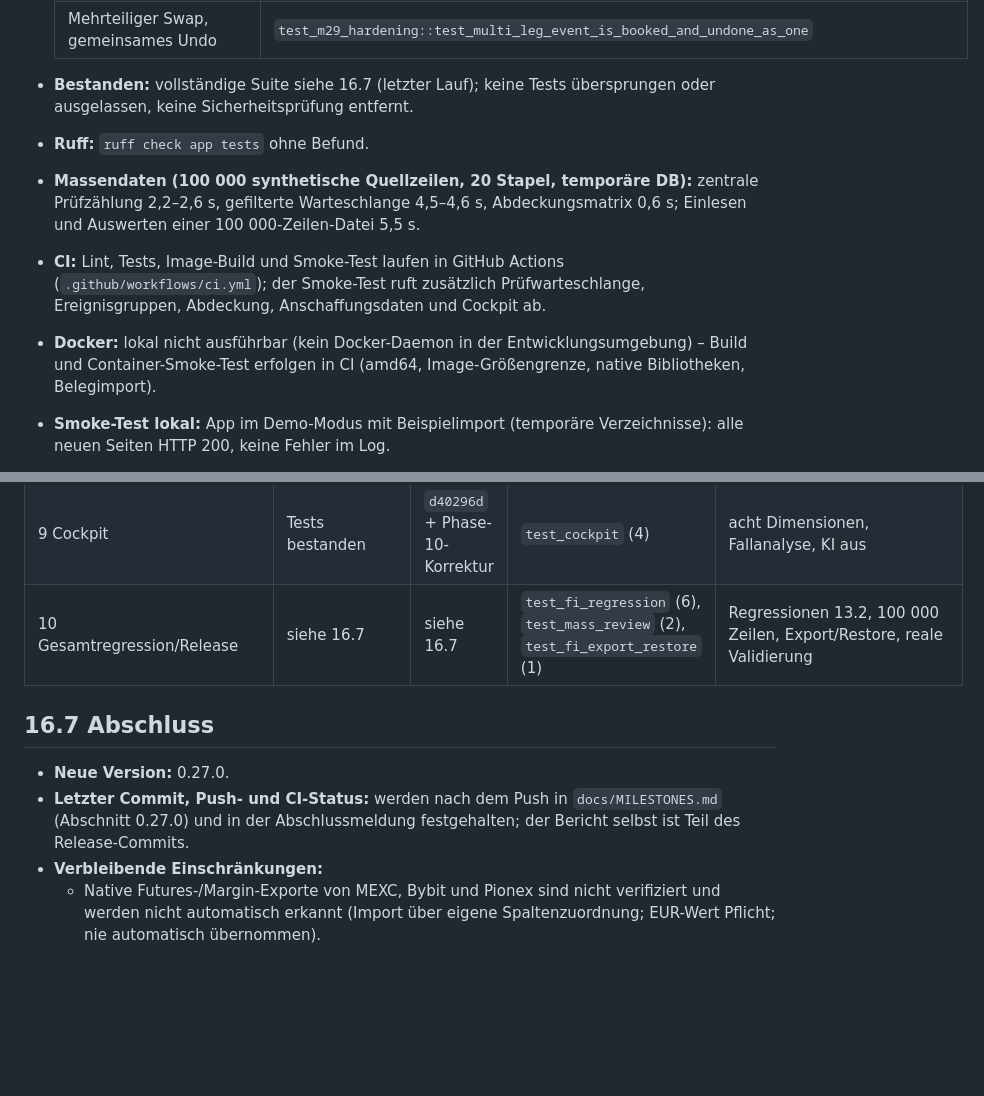
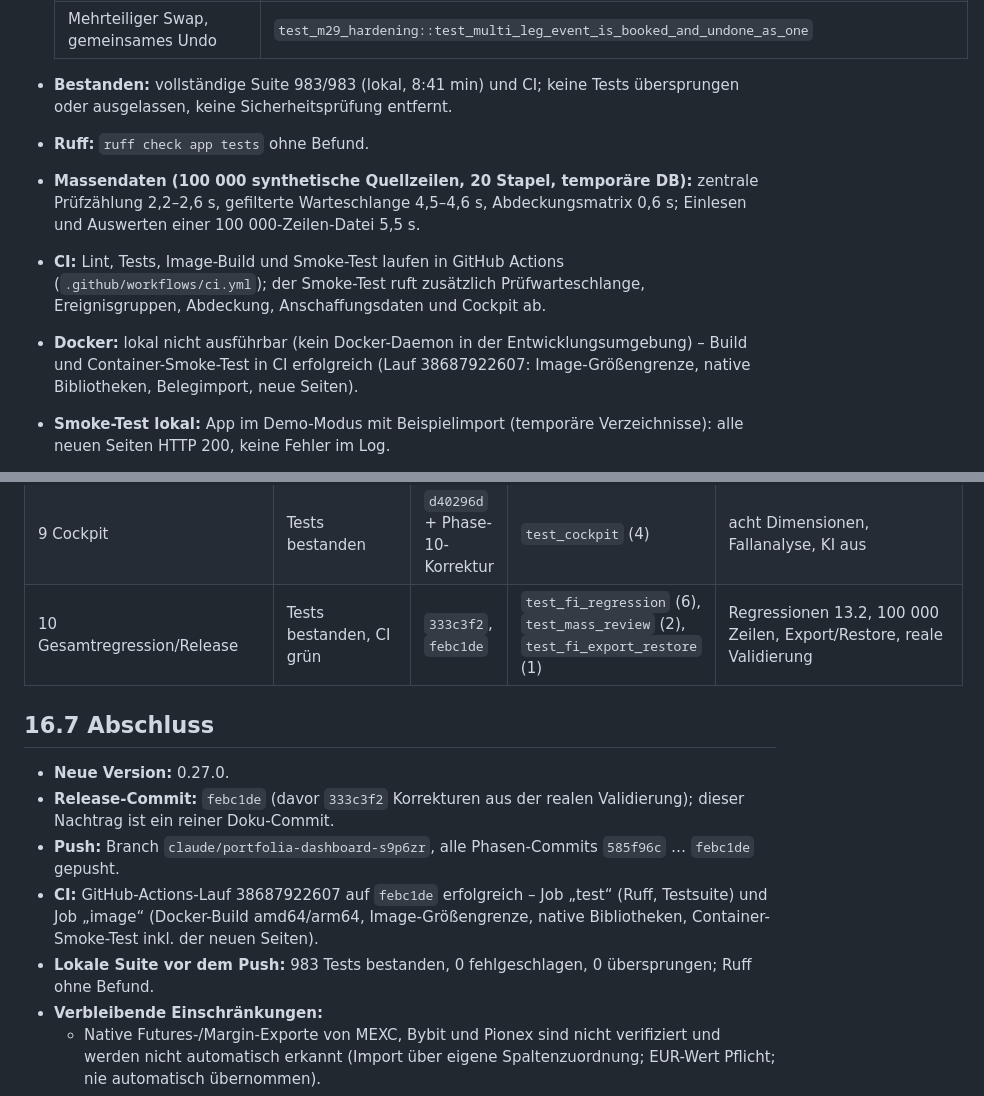
Before and after one commit to pneumann1980/portfolia, a Markdown page: docs/FINANCIAL_INTEGRITY_IMPLEMENTATION_REPORT.md, 2 parts joined by grey strips. Rendered like a GitHub page; blank space fills up the shorter version.

Commit message:
docs: record release commit, push and CI status in FI report
Co-Authored-By: Claude Opus 5.5 <noreply@anthropic.com>
Claude-Session: https://claude.ai/code/session_01DENMptPnhTymFpGjAEmjdj

```diff
--- a/docs/FINANCIAL_INTEGRITY_IMPLEMENTATION_REPORT.md
+++ b/docs/FINANCIAL_INTEGRITY_IMPLEMENTATION_REPORT.md
@@ -116,15 +116,15 @@ Testläufen geprüft; Zahlen aus realen Daten nur aggregiert (keine Beträge, Ad
   | 500 TOKEN ohne Ledger | `test_m29_hardening::test_reference_without_any_booking_appears_unvalued_not_zero` |
   | Mehrteiliger Swap, gemeinsames Undo | `test_m29_hardening::test_multi_leg_event_is_booked_and_undone_as_one` |
 
-* **Bestanden:** vollständige Suite siehe 16.7 (letzter Lauf); keine Tests übersprungen oder ausgelassen, keine
-  Sicherheitsprüfung entfernt.
+* **Bestanden:** vollständige Suite 983/983 (lokal, 8:41 min) und CI; keine Tests übersprungen oder ausgelassen,
+  keine Sicherheitsprüfung entfernt.
 * **Ruff:** `ruff check app tests` ohne Befund.
 * **Massendaten (100 000 synthetische Quellzeilen, 20 Stapel, temporäre DB):** zentrale Prüfzählung 2,2–2,6 s,
   gefilterte Warteschlange 4,5–4,6 s, Abdeckungsmatrix 0,6 s; Einlesen und Auswerten einer 100 000-Zeilen-Datei 5,5 s.
 * **CI:** Lint, Tests, Image-Build und Smoke-Test laufen in GitHub Actions (`.github/workflows/ci.yml`); der Smoke-Test
   ruft zusätzlich Prüfwarteschlange, Ereignisgruppen, Abdeckung, Anschaffungsdaten und Cockpit ab.
 * **Docker:** lokal nicht ausführbar (kein Docker-Daemon in der Entwicklungsumgebung) – Build und Container-Smoke-Test
-  erfolgen in CI (amd64, Image-Größengrenze, native Bibliotheken, Belegimport).
+  in CI erfolgreich (Lauf 38687922607: Image-Größengrenze, native Bibliotheken, Belegimport, neue Seiten).
 * **Smoke-Test lokal:** App im Demo-Modus mit Beispielimport (temporäre Verzeichnisse): alle neuen Seiten HTTP 200,
   keine Fehler im Log.
 * **Export und Restore:** bestehende Roundtrip-/Fehlerinjektionstests (`test_restore_roundtrip`, `test_full_export`,
@@ -161,13 +161,17 @@ Testläufen geprüft; Zahlen aus realen Daten nur aggregiert (keine Beträge, Ad
 | 7 Derivate | Tests bestanden (nur geprüfte Formate) | `b6d0491` | `test_derivatives` (3) | Funding/Liquidation/PnL ohne Kapitalfluss, nicht § 23 |
 | 8 FIFO-Herkunft | Tests bestanden | `5f82d82`, `6e825bd` | `test_lot_provenance` (5) | Herkunftsklassen, rückwirkende Steuerjahre, Schätzungen nie belegt |
 | 9 Cockpit | Tests bestanden | `d40296d` + Phase-10-Korrektur | `test_cockpit` (4) | acht Dimensionen, Fallanalyse, KI aus |
-| 10 Gesamtregression/Release | siehe 16.7 | siehe 16.7 | `test_fi_regression` (6), `test_mass_review` (2), `test_fi_export_restore` (1) | Regressionen 13.2, 100 000 Zeilen, Export/Restore, reale Validierung |
+| 10 Gesamtregression/Release | Tests bestanden, CI grün | `333c3f2`, `febc1de` | `test_fi_regression` (6), `test_mass_review` (2), `test_fi_export_restore` (1) | Regressionen 13.2, 100 000 Zeilen, Export/Restore, reale Validierung |
 
 ## 16.7 Abschluss
 
 * **Neue Version:** 0.27.0.
-* **Letzter Commit, Push- und CI-Status:** werden nach dem Push in `docs/MILESTONES.md` (Abschnitt 0.27.0) und in der
-  Abschlussmeldung festgehalten; der Bericht selbst ist Teil des Release-Commits.
+* **Release-Commit:** `febc1de` (davor `333c3f2` Korrekturen aus der realen Validierung); dieser Nachtrag ist ein
+  reiner Doku-Commit.
+* **Push:** Branch `claude/portfolia-dashboard-s9p6zr`, alle Phasen-Commits `585f96c` … `febc1de` gepusht.
+* **CI:** GitHub-Actions-Lauf 38687922607 auf `febc1de` erfolgreich – Job „test“ (Ruff, Testsuite) und Job „image“
+  (Docker-Build amd64/arm64, Image-Größengrenze, native Bibliotheken, Container-Smoke-Test inkl. der neuen Seiten).
+* **Lokale Suite vor dem Push:** 983 Tests bestanden, 0 fehlgeschlagen, 0 übersprungen; Ruff ohne Befund.
 * **Verbleibende Einschränkungen:**
   * Native Futures-/Margin-Exporte von MEXC, Bybit und Pionex sind nicht verifiziert und werden nicht automatisch
     erkannt (Import über eigene Spaltenzuordnung; EUR-Wert Pflicht; nie automatisch übernommen).
```
